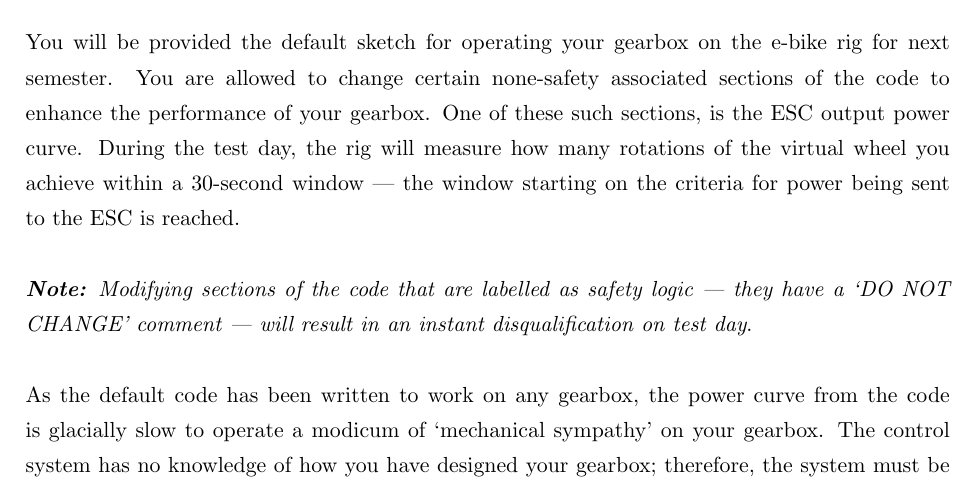
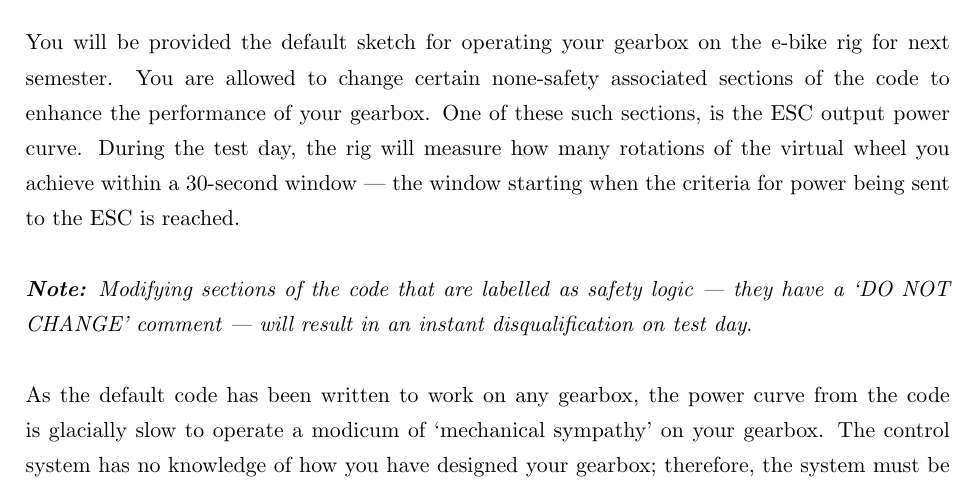
Before and after one commit to dsbrennan/mac-233-arduino-labs, a LaTeX document (lab-6-motor-control/docs/lab-6-motor-control.tex): part of page 4 of 6, cut so that both start at the same text. Compiled offline with pdfLaTeX.

Commit message:
Improve readability for window criteria

```diff
--- a/lab-6-motor-control/docs/lab-6-motor-control.tex
+++ b/lab-6-motor-control/docs/lab-6-motor-control.tex
@@ -74,7 +74,7 @@ The last update to your sketch, is to change how you write the values to your ES
 You now should be able to compile your sketch (`Sketch'\textrightarrow `Verify/Compile') and then upload to your Arduino (`Sketch'\textrightarrow `Upload'). You should now be able to pass the magnet across a side of the hall effect sensor, and every time you do, it should light up the LED, and your servo should start to power up. When you stop passing the magnet past your hall effect sensor, the servo will start to power down. You will notice that the range of movement on the servo is no longer the full 180 degrees. Once you have a working sketch, move onto the next section below.
 
 \section{Default power curve}
-You will be provided the default sketch for operating your gearbox on the e-bike rig for next semester. You are allowed to change certain none-safety associated sections of the code to enhance the performance of your gearbox. One of these such sections, is the ESC output power curve. During the test day, the rig will measure how many rotations of the virtual wheel you achieve within a 30-second window --- the window starting on the criteria for power being sent to the ESC is reached.\\
+You will be provided the default sketch for operating your gearbox on the e-bike rig for next semester. You are allowed to change certain none-safety associated sections of the code to enhance the performance of your gearbox. One of these such sections, is the ESC output power curve. During the test day, the rig will measure how many rotations of the virtual wheel you achieve within a 30-second window --- the window starting when the criteria for power being sent to the ESC is reached.\\
 
 \noindent
 \textit{\textbf{Note:} Modifying sections of the code that are labelled as safety logic --- they have a `DO NOT CHANGE' comment --- will result in an instant disqualification on test day}.\\
```
Also changed, not shown: lab-6-motor-control/docs/lab-6-motor-control.pdf.
